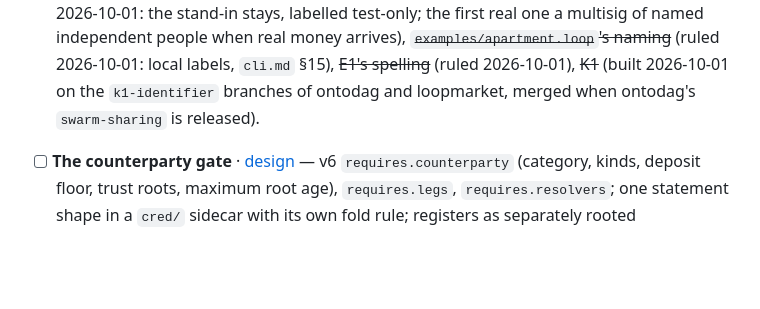
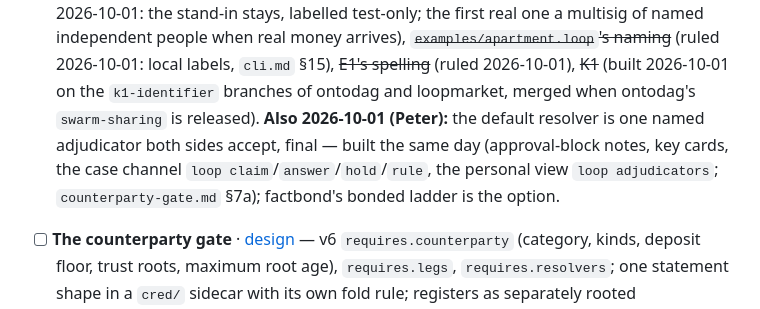
Before and after one commit to petfold/loopmarket, a Markdown page: ROADMAP.md, the part around the change. Drawn GitHub-style; blank space fills up the shorter version.

Commit message:
Roadmap: the default adjudicator built (2026-10-01)
Co-Authored-By: Claude Opus 5.5 <noreply@anthropic.com>

```diff
--- a/ROADMAP.md
+++ b/ROADMAP.md
@@ -359,7 +359,12 @@ name factbond's redeployed `Assertions`. Hence:
    when real money arrives), ~~`examples/apartment.loop`'s naming~~ (ruled 2026-10-01: local labels,
    `cli.md` §15), ~~E1's spelling~~ (ruled 2026-10-01), ~~K1~~ (built
    2026-10-01 on the `k1-identifier` branches of ontodag and loopmarket,
-   merged when ontodag's `swarm-sharing` is released).
+   merged when ontodag's `swarm-sharing` is released). **Also 2026-10-01
+   (Peter):** the default resolver is one named adjudicator both sides
+   accept, final — built the same day (approval-block notes, key cards, the
+   case channel `loop claim`/`answer`/`hold`/`rule`, the personal view `loop
+   adjudicators`; `counterparty-gate.md` §7a); factbond's bonded ladder is
+   the option.
 
 - [ ] **The counterparty gate** · [design](docs/plans/counterparty-gate.md)
       — v6 `requires.counterparty` (category, kinds, deposit floor, trust
```
